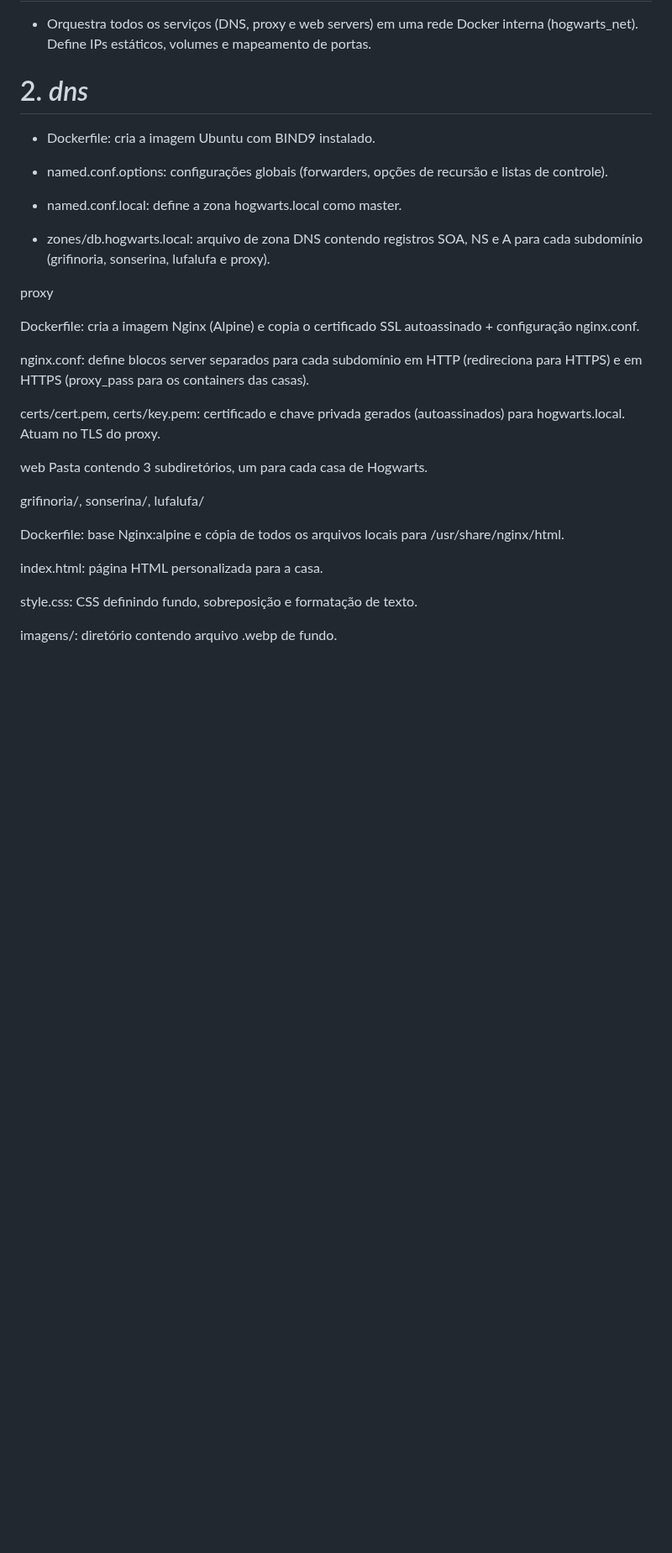
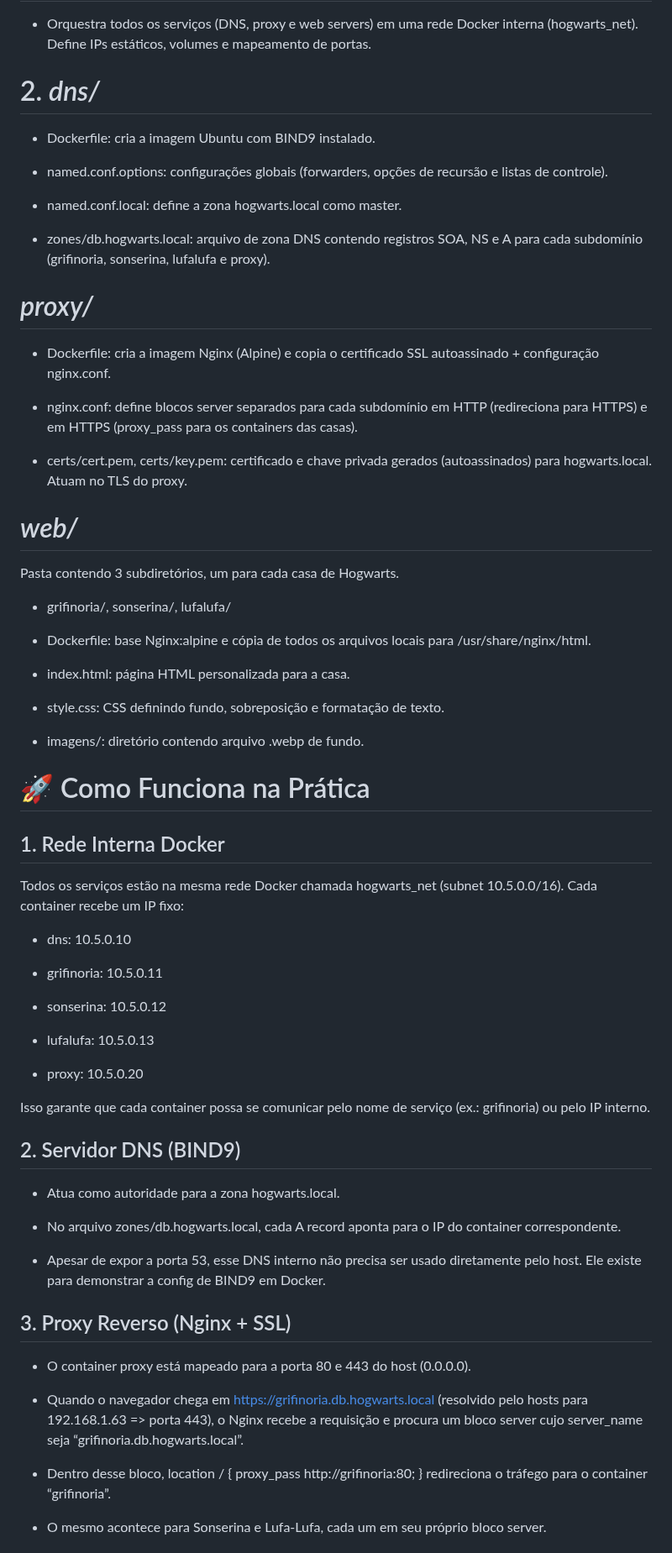
Before and after one commit to maiaringrid/atividade-asa-02, a Markdown page: README.md, the part around one of its changes. Shown at 84% size. Drawn GitHub-style; blank space fills up the shorter version.

```diff
--- a/README.md
+++ b/README.md
@@ -74,7 +74,7 @@ Cada pasta e arquivo tem um propósito específico:
 # 1. *docker-compose.yml*
  - Orquestra todos os serviços (DNS, proxy e web servers) em uma rede Docker interna (hogwarts_net). Define IPs estáticos, volumes e mapeamento de portas.
 
-# 2. *dns*
+# 2. *dns/*
 
  - Dockerfile: cria a imagem Ubuntu com BIND9 instalado.
 
@@ -84,23 +84,58 @@ Cada pasta e arquivo tem um propósito específico:
 
  - zones/db.hogwarts.local: arquivo de zona DNS contendo registros SOA, NS e A para cada subdomínio (grifinoria, sonserina, lufalufa e proxy).
 
-proxy
+# *proxy/*
 
-Dockerfile: cria a imagem Nginx (Alpine) e copia o certificado SSL autoassinado + configuração nginx.conf.
+ - Dockerfile: cria a imagem Nginx (Alpine) e copia o certificado SSL autoassinado + configuração nginx.conf.
 
-nginx.conf: define blocos server separados para cada subdomínio em HTTP (redireciona para HTTPS) e em HTTPS (proxy_pass para os containers das casas).
+ - nginx.conf: define blocos server separados para cada subdomínio em HTTP (redireciona para HTTPS) e em HTTPS (proxy_pass para os containers das casas).
 
-certs/cert.pem, certs/key.pem: certificado e chave privada gerados (autoassinados) para hogwarts.local. Atuam no TLS do proxy.
+ - certs/cert.pem, certs/key.pem: certificado e chave privada gerados (autoassinados) para hogwarts.local. Atuam no TLS do proxy.
 
-web
+# *web/*
 Pasta contendo 3 subdiretórios, um para cada casa de Hogwarts.
 
-grifinoria/, sonserina/, lufalufa/
+ - grifinoria/, sonserina/, lufalufa/
 
-Dockerfile: base Nginx:alpine e cópia de todos os arquivos locais para /usr/share/nginx/html.
+ - Dockerfile: base Nginx:alpine e cópia de todos os arquivos locais para /usr/share/nginx/html.
 
-index.html: página HTML personalizada para a casa.
+ - index.html: página HTML personalizada para a casa.
 
-style.css: CSS definindo fundo, sobreposição e formatação de texto.
+ - style.css: CSS definindo fundo, sobreposição e formatação de texto.
 
-imagens/: diretório contendo arquivo .webp de fundo.
+ - imagens/: diretório contendo arquivo .webp de fundo.
+
+# 🚀 Como Funciona na Prática
+## 1. Rede Interna Docker
+Todos os serviços estão na mesma rede Docker chamada hogwarts_net (subnet 10.5.0.0/16). Cada container recebe um IP fixo:
+
+ - dns: 10.5.0.10
+
+ - grifinoria: 10.5.0.11
+
+ - sonserina: 10.5.0.12
+
+ - lufalufa: 10.5.0.13
+
+ - proxy: 10.5.0.20
+
+Isso garante que cada container possa se comunicar pelo nome de serviço (ex.: grifinoria) ou pelo IP interno.
+
+## 2. Servidor DNS (BIND9)
+
+ - Atua como autoridade para a zona hogwarts.local.
+
+ - No arquivo zones/db.hogwarts.local, cada A record aponta para o IP do container correspondente.
+
+ - Apesar de expor a porta 53, esse DNS interno não precisa ser usado diretamente pelo host. Ele existe para demonstrar a config de BIND9 em Docker.
+
+## 3. Proxy Reverso (Nginx + SSL)
+
+ - O container proxy está mapeado para a porta 80 e 443 do host (0.0.0.0).
+
+ - Quando o navegador chega em https://grifinoria.db.hogwarts.local (resolvido pelo hosts para 192.168.1.63 => porta 443), o Nginx recebe a requisição e procura um bloco server cujo server_name seja “grifinoria.db.hogwarts.local”.
+
+ - Dentro desse bloco, location / { proxy_pass http://grifinoria:80; } redireciona o tráfego para o container “grifinoria”.
+
+ - O mesmo acontece para Sonserina e Lufa-Lufa, cada um em seu próprio bloco server.
+
```
Also changed, not shown: other parts of README.md (+15 -0 lines).
